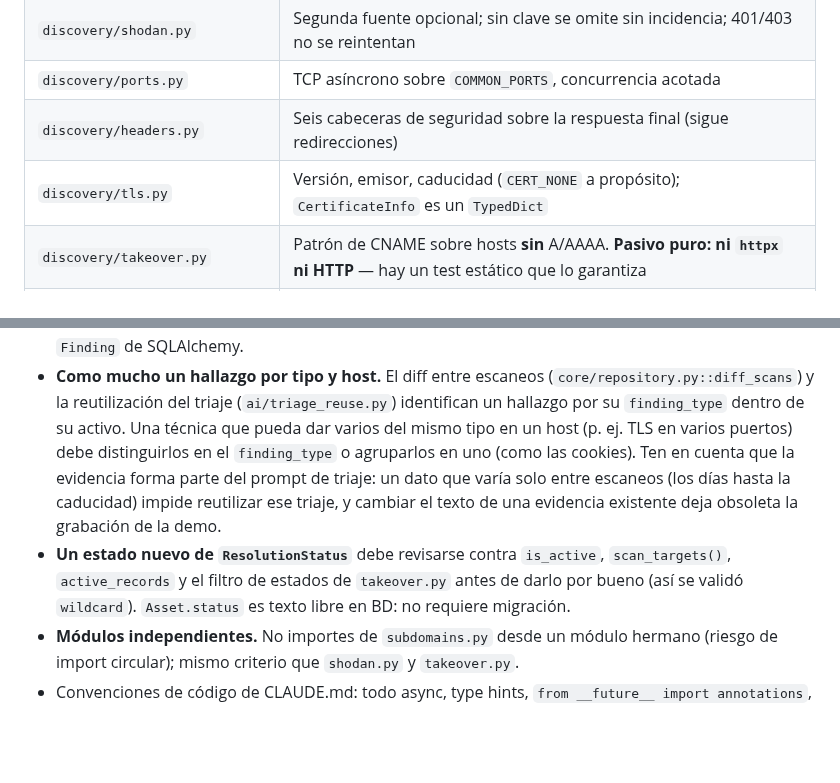
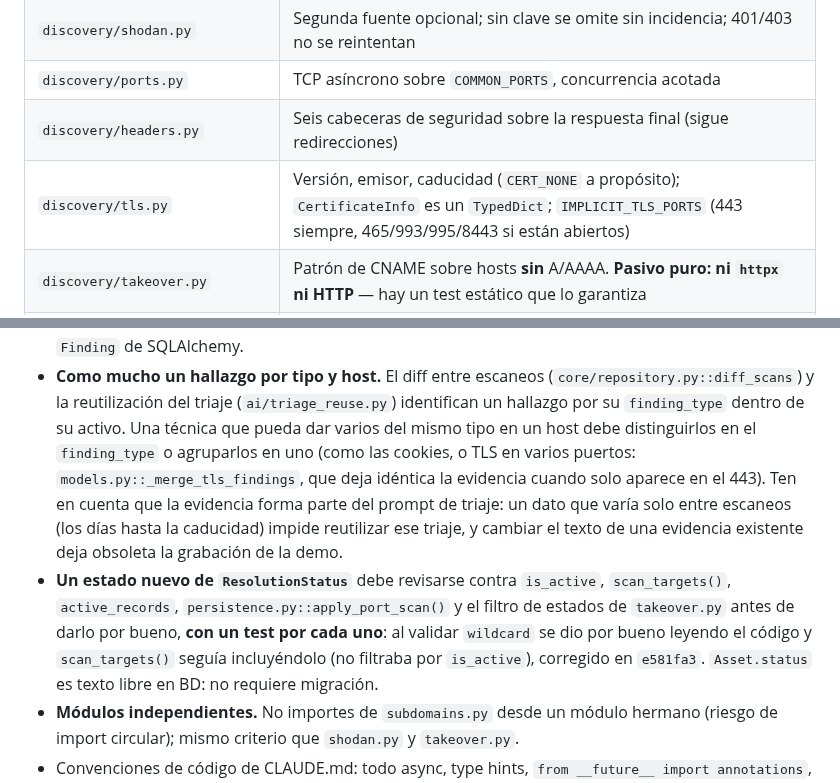
Before and after one commit to andrewpm98/atalaya, a Markdown page: .claude/agents/atalaya-discovery.md, 2 parts joined by grey strips. Drawn GitHub-style; blank space fills up the shorter version.

Commit message:
chore(agents): reglas de TLS multipuerto y de estados nuevos de resolución
Co-Authored-By: Claude Opus 5.5 <noreply@anthropic.com>

```diff
--- a/.claude/agents/atalaya-discovery.md
+++ b/.claude/agents/atalaya-discovery.md
@@ -21,7 +21,7 @@ de seguridad" y "Deuda técnica conocida") y las secciones 2.2, 7 y 8 de
 | `discovery/shodan.py` | Segunda fuente opcional; sin clave se omite sin incidencia; 401/403 no se reintentan |
 | `discovery/ports.py` | TCP asíncrono sobre `COMMON_PORTS`, concurrencia acotada |
 | `discovery/headers.py` | Seis cabeceras de seguridad sobre la respuesta final (sigue redirecciones) |
-| `discovery/tls.py` | Versión, emisor, caducidad (`CERT_NONE` a propósito); `CertificateInfo` es un `TypedDict` |
+| `discovery/tls.py` | Versión, emisor, caducidad (`CERT_NONE` a propósito); `CertificateInfo` es un `TypedDict`; `IMPLICIT_TLS_PORTS` (443 siempre, 465/993/995/8443 si están abiertos) |
 | `discovery/takeover.py` | Patrón de CNAME sobre hosts **sin** A/AAAA. **Pasivo puro: ni `httpx` ni HTTP** — hay un test estático que lo garantiza |
 | `discovery/takeover_verify.py` | Verificación HTTP **opt-in** (`TAKEOVER_VERIFY`), eleva a "alta sospecha — no confirmado" |
 | `discovery/enrichment.py` | Orquesta: puertos/cabeceras/TLS sobre `active_records`, takeover sobre **todos** los `records`, verificación encadenada después |
@@ -48,14 +48,18 @@ de seguridad" y "Deuda técnica conocida") y las secciones 2.2, 7 y 8 de
   (`core/repository.py::diff_scans`) y la reutilización del triaje
   (`ai/triage_reuse.py`) identifican un hallazgo por su `finding_type` dentro
   de su activo. Una técnica que pueda dar varios del mismo tipo en un host
-  (p. ej. TLS en varios puertos) debe distinguirlos en el `finding_type` o
-  agruparlos en uno (como las cookies). Ten en cuenta que la evidencia forma
+  debe distinguirlos en el `finding_type` o agruparlos en uno (como las
+  cookies, o TLS en varios puertos: `models.py::_merge_tls_findings`, que
+  deja idéntica la evidencia cuando solo aparece en el 443). Ten en cuenta que la evidencia forma
   parte del prompt de triaje: un dato que varía solo entre escaneos (los días
   hasta la caducidad) impide reutilizar ese triaje, y cambiar el texto de una
   evidencia existente deja obsoleta la grabación de la demo.
 - **Un estado nuevo de `ResolutionStatus`** debe revisarse contra
-  `is_active`, `scan_targets()`, `active_records` y el filtro de estados de
-  `takeover.py` antes de darlo por bueno (así se validó `wildcard`).
+  `is_active`, `scan_targets()`, `active_records`,
+  `persistence.py::apply_port_scan()` y el filtro de estados de `takeover.py`
+  antes de darlo por bueno, **con un test por cada uno**: al validar
+  `wildcard` se dio por bueno leyendo el código y `scan_targets()` seguía
+  incluyéndolo (no filtraba por `is_active`), corregido en `e581fa3`.
   `Asset.status` es texto libre en BD: no requiere migración.
 - **Módulos independientes.** No importes de `subdomains.py` desde un módulo
   hermano (riesgo de import circular); mismo criterio que `shodan.py` y
```
